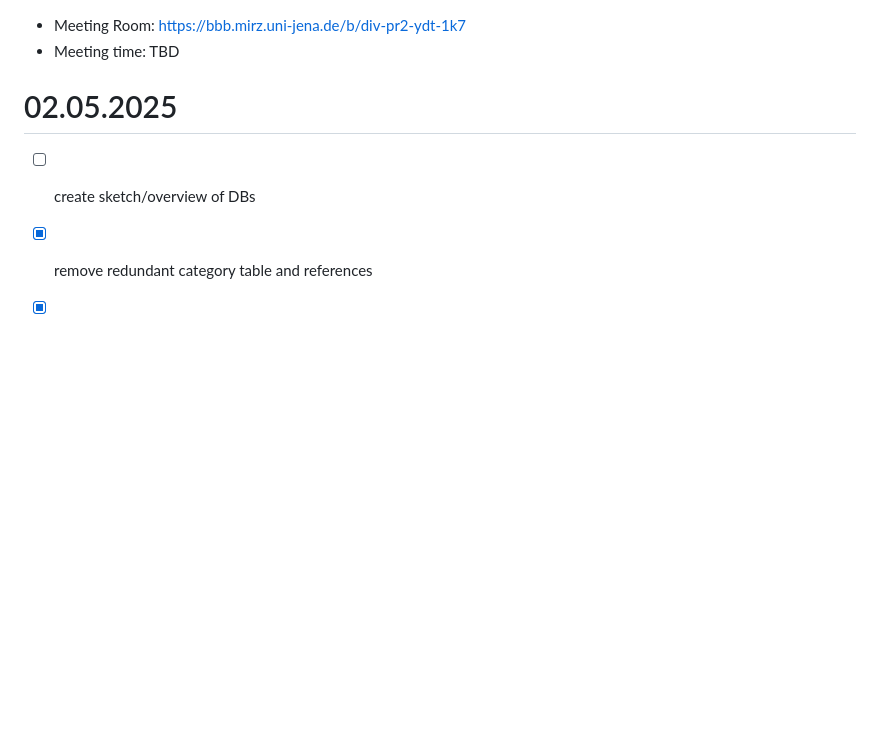
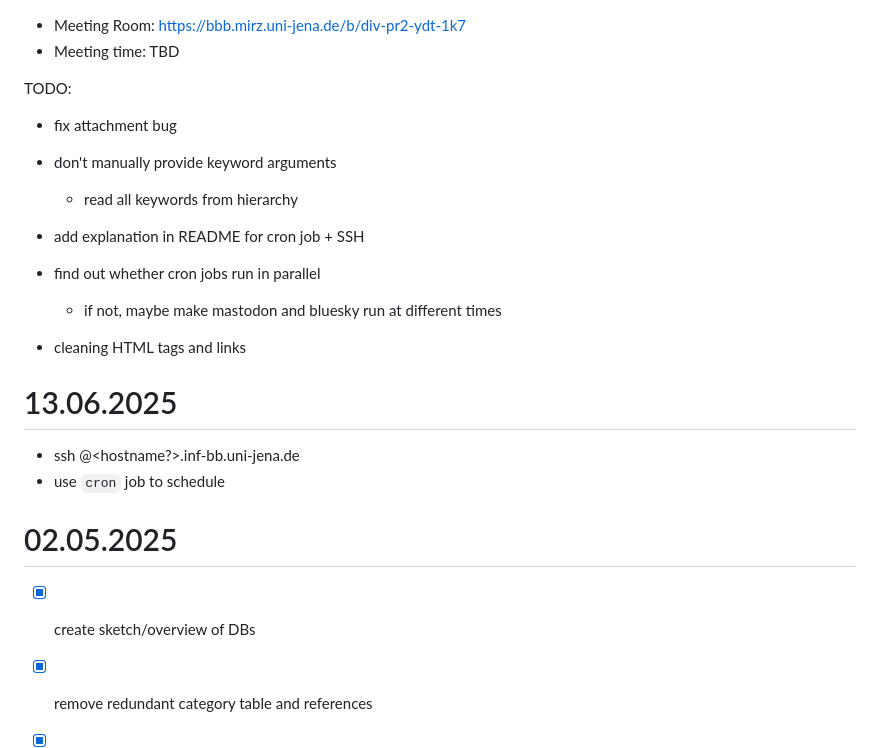
Before and after one commit to fusion-jena/waterscrape, a Markdown page: minutes.md, the part around the change. GitHub-like rendering; blank space fills up the shorter version.

Commit message:
Add last meeting notes

```diff
--- a/minutes.md
+++ b/minutes.md
@@ -9,10 +9,26 @@
 ## Next steps
 -->
 
+TODO:
+- fix attachment bug
+- don't manually provide keyword arguments
+  * read all keywords from hierarchy
+
+- add explanation in README for cron job + SSH
+
+- find out whether cron jobs run in parallel
+  * if not, maybe make mastodon and bluesky run at different times
+
+- cleaning HTML tags and links
+
+# 13.06.2025
+
+- ssh <local-account>@<hostname?>.inf-bb.uni-jena.de
+- use `cron` job to schedule
 
 # 02.05.2025
 
-- [ ] create sketch/overview of DBs
+- [x] create sketch/overview of DBs
 
 - [x] remove redundant category table and references
 - [x] handle multiple hashtags per post
```
